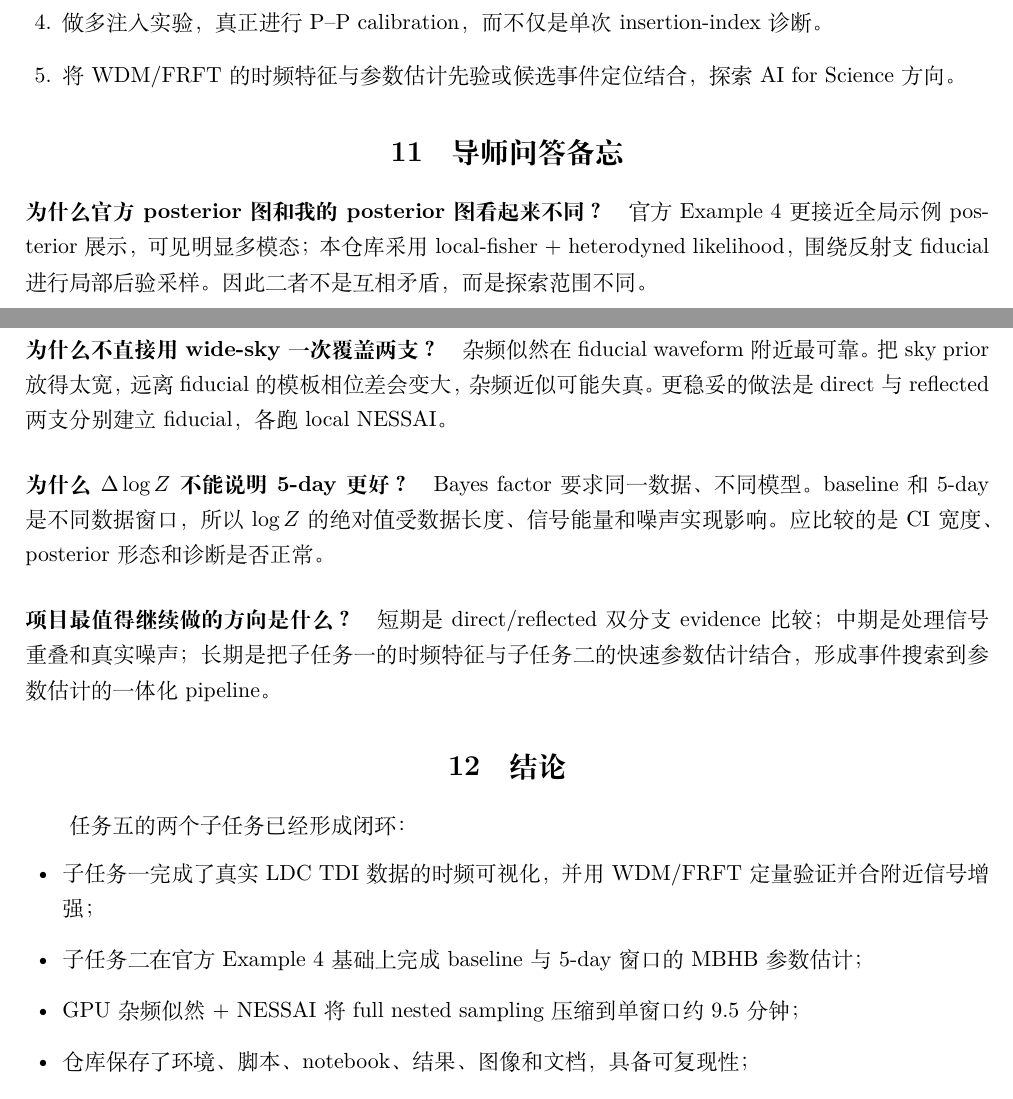
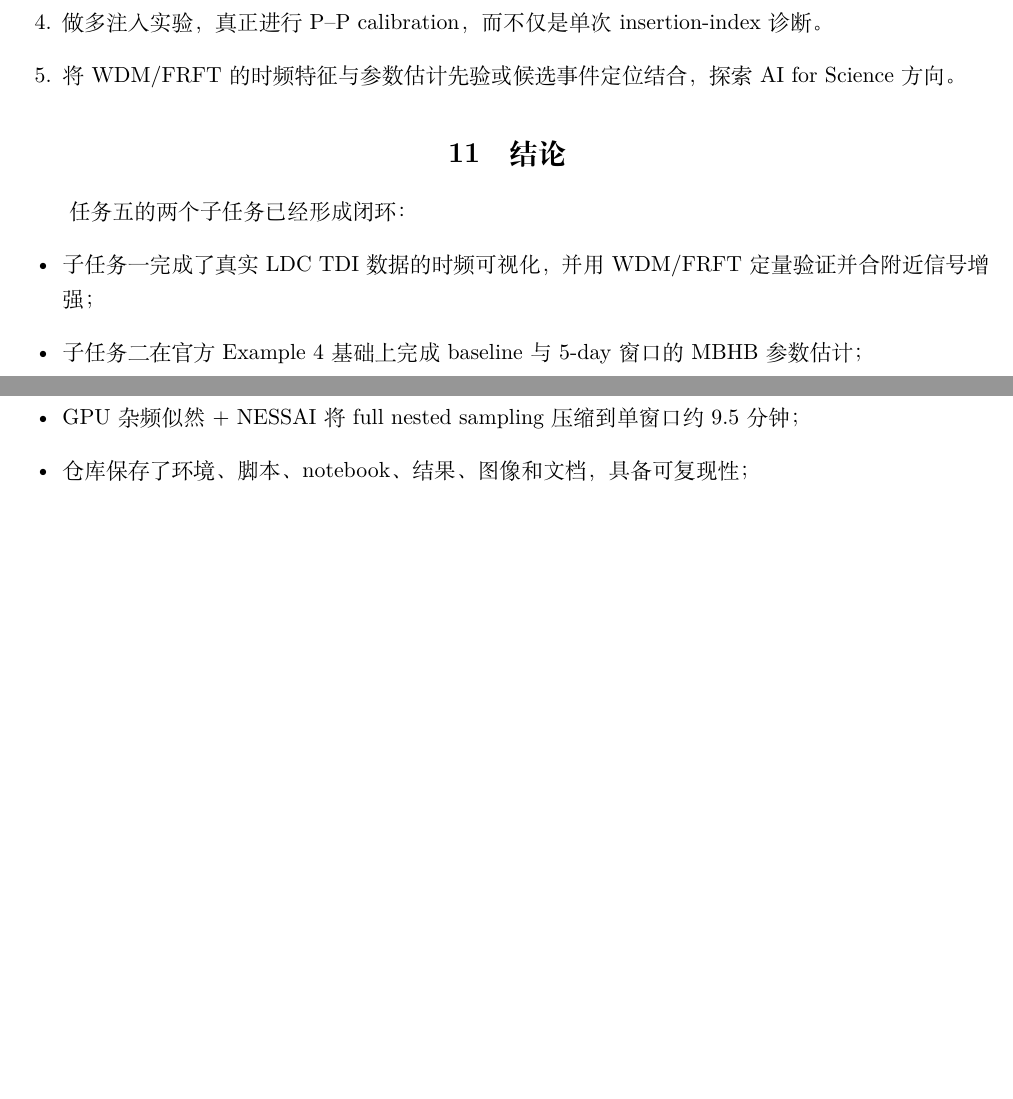
Before and after one commit to leichang131-debug/task5-lisa-taiji, a LaTeX document (docs/task5_mentor_presentation_report.tex): two parts of pages 16 and 17 of 18 before the commit and two parts of pages 15 and 16 of 17 after it, joined at a grey line, cut so that both start at the same text, the shorter picture padded with empty space. Compiled offline with XeLaTeX.

Commit message:
Refine mentor presentation report structure

```diff
--- a/docs/task5_mentor_presentation_report.tex
+++ b/docs/task5_mentor_presentation_report.tex
@@ -625,24 +609,6 @@ Triangle-BBH 的 GPU heterodyned likelihood 包装为 NESSAI model，使 NESSAI
   \item 将 WDM/FRFT 的时频特征与参数估计先验或候选事件定位结合，探索 AI for Science 方向。
 \end{enumerate}
 
-\section{导师问答备忘}
-
-\paragraph{为什么官方 posterior 图和我的 posterior 图看起来不同？}
-官方 Example 4 更接近全局示例 posterior 展示，可见明显多模态；本仓库采用 local-fisher +
-heterodyned likelihood，围绕反射支 fiducial 进行局部后验采样。因此二者不是互相矛盾，而是探索范围不同。
-
-\paragraph{为什么不直接用 wide-sky 一次覆盖两支？}
-杂频似然在 fiducial waveform 附近最可靠。把 sky prior 放得太宽，远离 fiducial 的模板相位差会变大，
-杂频近似可能失真。更稳妥的做法是 direct 与 reflected 两支分别建立 fiducial，各跑 local NESSAI。
-
-\paragraph{为什么 \(\Delta\log Z\) 不能说明 5-day 更好？}
-Bayes factor 要求同一数据、不同模型。baseline 和 5-day 是不同数据窗口，所以 \(\log Z\) 的绝对值受数据长度、
-信号能量和噪声实现影响。应比较的是 CI 宽度、posterior 形态和诊断是否正常。
-
-\paragraph{项目最值得继续做的方向是什么？}
-短期是 direct/reflected 双分支 evidence 比较；中期是处理信号重叠和真实噪声；长期是把子任务一的时频特征
-与子任务二的快速参数估计结合，形成事件搜索到参数估计的一体化 pipeline。
-
 \section{结论}
 
 任务五的两个子任务已经形成闭环：
```
Also changed, not shown: docs/task5_mentor_presentation_report.tex (18 more changed lines), 1 other file.
